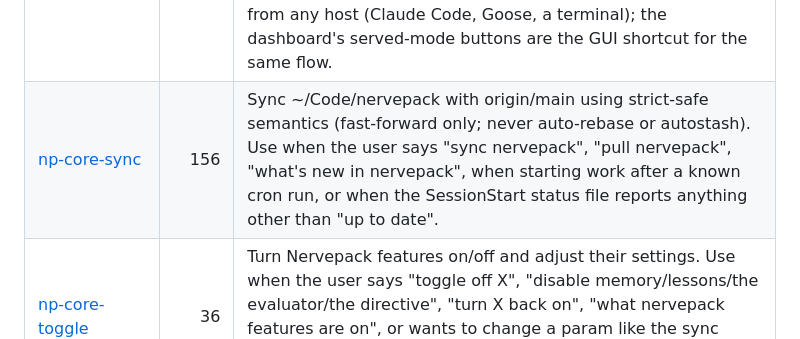
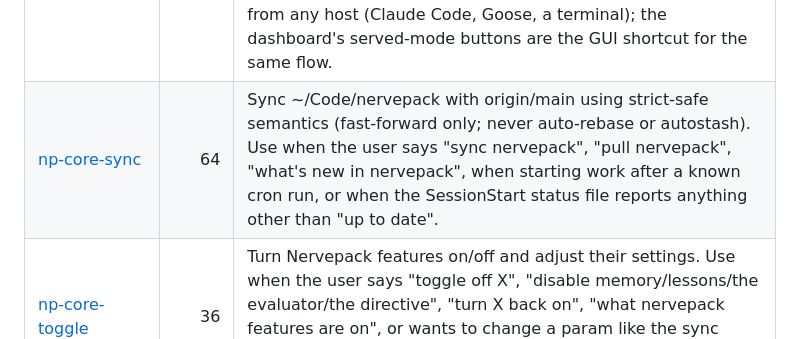
Before and after one commit to pat-browne/nervepack, a Markdown page: INDEX.md, the part around the change. Drawn GitHub-style.

Commit message:
compact: regenerate INDEX.md
No merge/split candidates this run (highest pairwise similarity was 0.305,
below the 0.4 proposal threshold; no skill over 300 lines). INDEX.md line
counts were stale from the prior np-core-sync split.

```diff
--- a/INDEX.md
+++ b/INDEX.md
@@ -19,7 +19,7 @@ extend rather than create overlapping duplicates.
 | [np-core-onboard](skills/np-core-onboard/SKILL.md) | 54 | Install/onboard nervepack onto this machine for whatever agentic host you are (Claude Code, Goose, OpenHands, Cline, Continue, …) by reading the tool-neutral onboard contract, wiring the host yourself, and verifying with the doctor. Use when setting up nervepack on a new machine/host, when the user says "/np-onboard" or "onboard nervepack" / "set up nervepack here", or when np-doctor reports MUST failures. |
 | [np-core-recall](skills/np-core-recall/SKILL.md) | 50 | Pull episodic working-memory themes ("what we did / decided / where we left off") from nervepack's episodic/ layer on demand. Use when the user says "/recall", "what did we do on X", "remind me where we left off on Y", or wants prior-session context that wasn't auto-injected. Read-only — episodic is the lowest-authority layer; durable skills/sources/wiki override it. |
 | [np-core-suggestions-review](skills/np-core-suggestions-review/SKILL.md) | 67 | Triage the nervepack performance dashboard's accumulated evaluator suggestions — rank the open ones, decide which to implement (with reasoning), then clear the slate so new suggestions accumulate fresh. Use when the user says "review nervepack suggestions", "evaluate the evaluator/dashboard suggestions", "which suggestions should we build", "clear the suggestions", "/np-suggestions", or after a stretch of sessions when the Suggestions panel has filled up. Tool-agnostic: works from any host (Claude Code, Goose, a terminal); the dashboard's served-mode buttons are the GUI shortcut for the same flow. |
-| [np-core-sync](skills/np-core-sync/SKILL.md) | 156 | Sync ~/Code/nervepack with origin/main using strict-safe semantics (fast-forward only; never auto-rebase or autostash). Use when the user says "sync nervepack", "pull nervepack", "what's new in nervepack", when starting work after a known cron run, or when the SessionStart status file reports anything other than "up to date". |
+| [np-core-sync](skills/np-core-sync/SKILL.md) | 64 | Sync ~/Code/nervepack with origin/main using strict-safe semantics (fast-forward only; never auto-rebase or autostash). Use when the user says "sync nervepack", "pull nervepack", "what's new in nervepack", when starting work after a known cron run, or when the SessionStart status file reports anything other than "up to date". |
 | [np-core-toggle](skills/np-core-toggle/SKILL.md) | 36 | Turn Nervepack features on/off and adjust their settings. Use when the user says "toggle off X", "disable memory/lessons/the evaluator/the directive", "turn X back on", "what nervepack features are on", or wants to change a param like the sync interval. Wraps the `cli.py toggle` command (engine/nervepack_engine/cli.py). |
 | [np-flow-merge-gate](skills/np-flow-merge-gate/SKILL.md) | 60 | Gate a branch merge on concurrent work finishing, then decide clean-vs-issues. Use when another agent/session/cron is operating on the same repo (a worktree-agent, a cloud routine, a teammate) and you want to merge a branch without colliding — wait for the repo to go quiet, then merge if the diff is clean or ask the user how to proceed if there are conflicts or forbidden trailers. Trigger phrases: "wait to merge", "merge when the other branch finishes", "is it safe to merge yet". |
 
```
